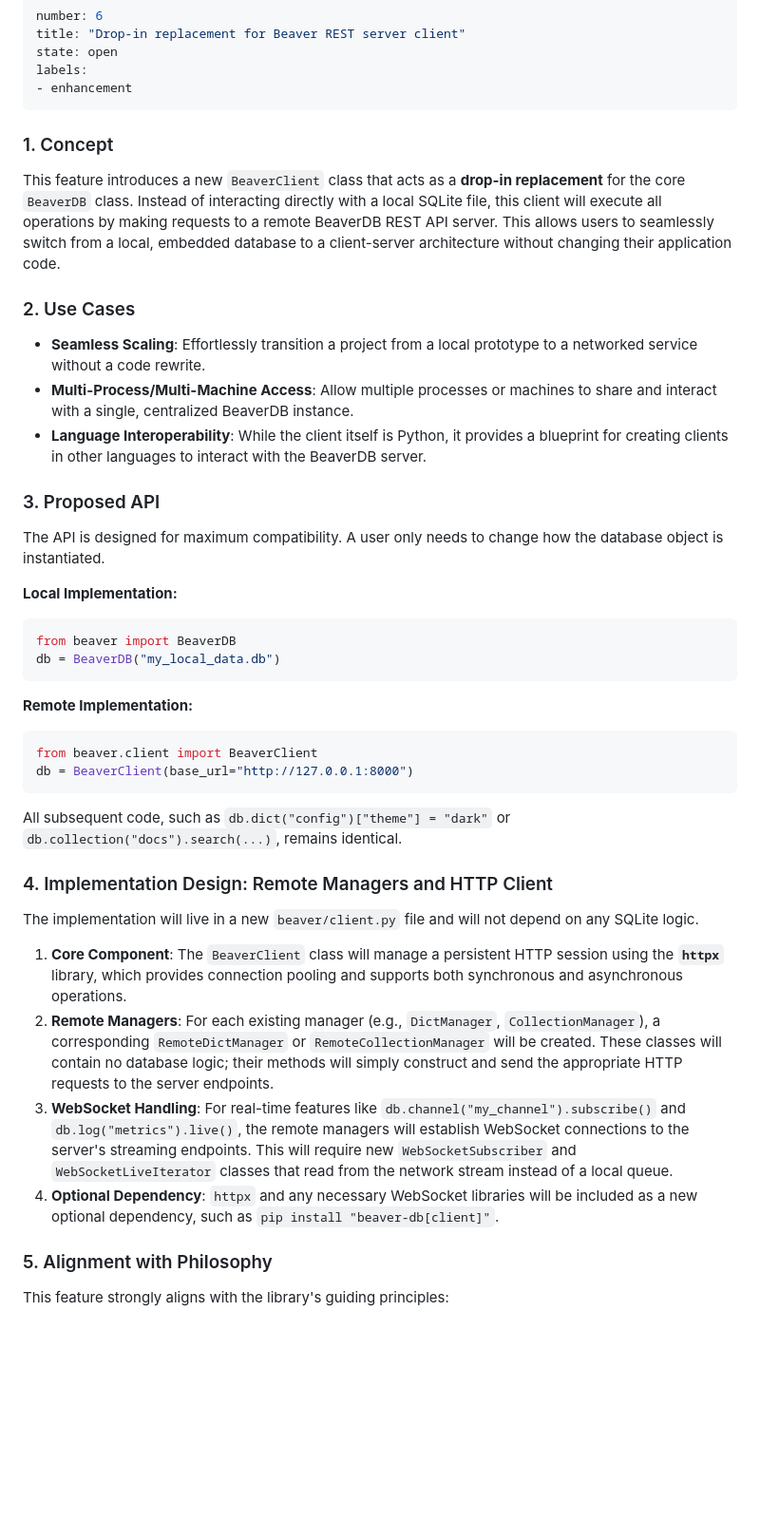
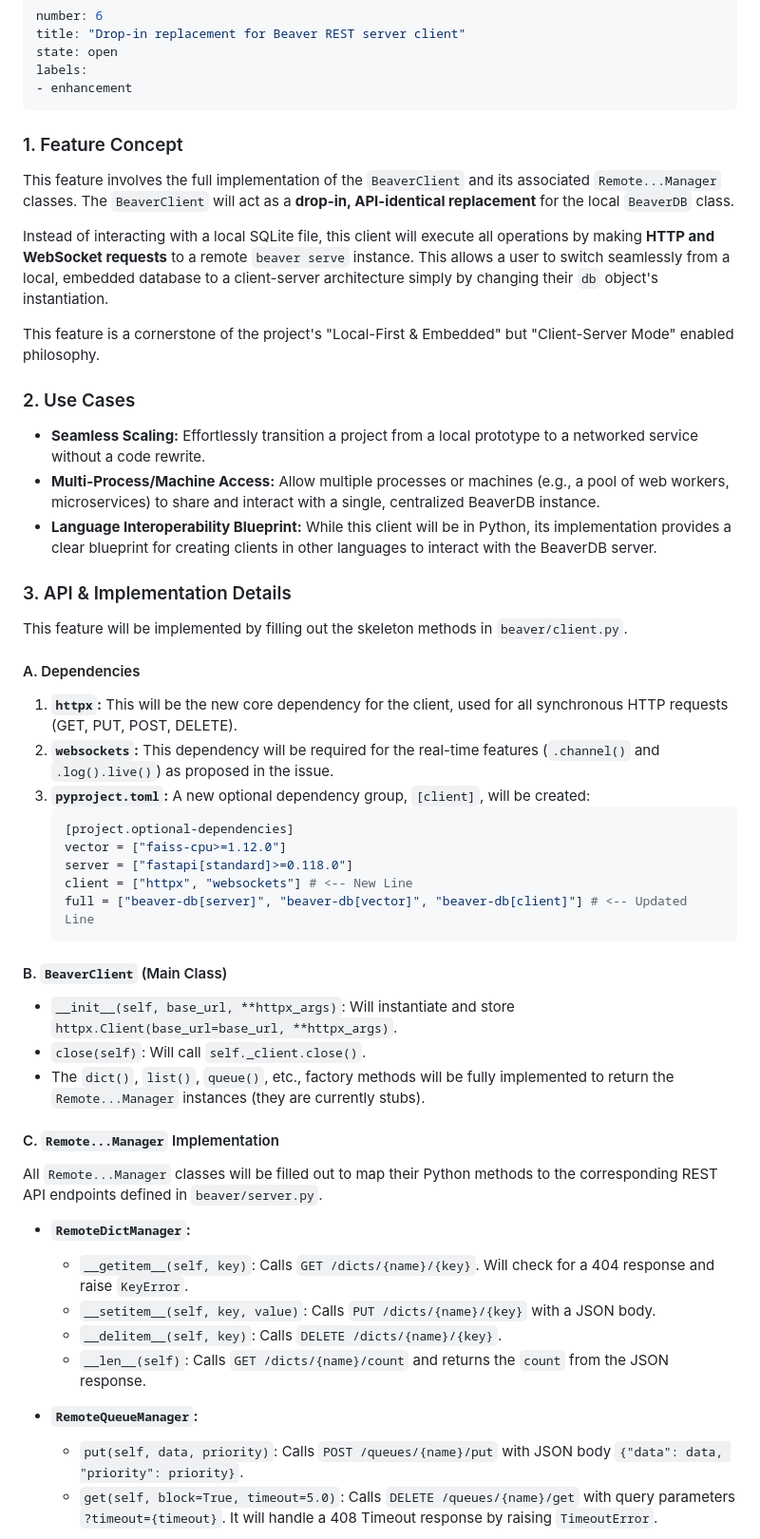
Before and after one commit to syalia-srl/beaver, a Markdown page: issues/6-drop-in-replacement-for-beaver-rest-server-client.md, the part around the change printed below. Shown: that part at 95% size. Rendered like a GitHub page; blank space fills up the shorter version.

Commit message:
Sync issues

````diff
--- a/issues/6-drop-in-replacement-for-beaver-rest-server-client.md
+++ b/issues/6-drop-in-replacement-for-beaver-rest-server-client.md
@@ -6,46 +6,56 @@ labels:
 - enhancement
 ---
 
-### 1. Concept
+### 1. Feature Concept
 
-This feature introduces a new `BeaverClient` class that acts as a **drop-in replacement** for the core `BeaverDB` class. Instead of interacting directly with a local SQLite file, this client will execute all operations by making requests to a remote BeaverDB REST API server. This allows users to seamlessly switch from a local, embedded database to a client-server architecture without changing their application code.
+This feature involves the full implementation of the `BeaverClient` and its associated `Remote...Manager` classes. The `BeaverClient` will act as a **drop-in, API-identical replacement** for the local `BeaverDB` class.
+
+Instead of interacting with a local SQLite file, this client will execute all operations by making **HTTP and WebSocket requests** to a remote `beaver serve` instance. This allows a user to switch seamlessly from a local, embedded database to a client-server architecture simply by changing their `db` object's instantiation.
+
+This feature is a cornerstone of the project's "Local-First & Embedded" but "Client-Server Mode" enabled philosophy.
 
 ### 2. Use Cases
 
-* **Seamless Scaling**: Effortlessly transition a project from a local prototype to a networked service without a code rewrite.
-* **Multi-Process/Multi-Machine Access**: Allow multiple processes or machines to share and interact with a single, centralized BeaverDB instance.
-* **Language Interoperability**: While the client itself is Python, it provides a blueprint for creating clients in other languages to interact with the BeaverDB server.
+  * **Seamless Scaling:** Effortlessly transition a project from a local prototype to a networked service without a code rewrite.
+  * **Multi-Process/Machine Access:** Allow multiple processes or machines (e.g., a pool of web workers, microservices) to share and interact with a single, centralized BeaverDB instance.
+  * **Language Interoperability Blueprint:** While this client will be in Python, its implementation provides a clear blueprint for creating clients in other languages to interact with the BeaverDB server.
 
-### 3. Proposed API
+### 3. API & Implementation Details
 
-The API is designed for maximum compatibility. A user only needs to change how the database object is instantiated.
+This feature will be implemented by filling out the skeleton methods in `beaver/client.py`.
 
-**Local Implementation:**
+#### A. Dependencies
 
-```python
-from beaver import BeaverDB
-db = BeaverDB("my_local_data.db")
-```
+1.  **`httpx`:** This will be the new core dependency for the client, used for all synchronous HTTP requests (GET, PUT, POST, DELETE).
+2.  **`websockets`:** This dependency will be required for the real-time features (`.channel()` and `.log().live()`) as proposed in the issue.
+3.  **`pyproject.toml`:** A new optional dependency group, `[client]`, will be created:
+    ```toml
+    [project.optional-dependencies]
+    vector = ["faiss-cpu>=1.12.0"]
+    server = ["fastapi[standard]>=0.118.0"]
+    client = ["httpx", "websockets"] # <-- New Line
+    full = ["beaver-db[server]", "beaver-db[vector]", "beaver-db[client]"] # <-- Updated Line
+    ```
 
-**Remote Implementation:**
+#### B. `BeaverClient` (Main Class)
 
-```python
-from beaver.client import BeaverClient
-db = BeaverClient(base_url="http://127.0.0.1:8000")
-```
+  * `__init__(self, base_url, **httpx_args)`: Will instantiate and store `httpx.Client(base_url=base_url, **httpx_args)`.
+  * `close(self)`: Will call `self._client.close()`.
+  * The `dict()`, `list()`, `queue()`, etc., factory methods will be fully implemented to return the `Remote...Manager` instances (they are currently stubs).
 
-All subsequent code, such as `db.dict("config")["theme"] = "dark"` or `db.collection("docs").search(...)`, remains identical.
+#### C. `Remote...Manager` Implementation
 
-### 4. Implementation Design: Remote Managers and HTTP Client
+All `Remote...Manager` classes will be filled out to map their Python methods to the corresponding REST API endpoints defined in `beaver/server.py`.
 
-The implementation will live in a new `beaver/client.py` file and will not depend on any SQLite logic.
+  * **`RemoteDictManager`:**
 
-1.  **Core Component**: The `BeaverClient` class will manage a persistent HTTP session using the **`httpx`** library, which provides connection pooling and supports both synchronous and asynchronous operations.
-2.  **Remote Managers**: For each existing manager (e.g., `DictManager`, `CollectionManager`), a corresponding `RemoteDictManager` or `RemoteCollectionManager` will be created. These classes will contain no database logic; their methods will simply construct and send the appropriate HTTP requests to the server endpoints.
-3.  **WebSocket Handling**: For real-time features like `db.channel("my_channel").subscribe()` and `db.log("metrics").live()`, the remote managers will establish WebSocket connections to the server's streaming endpoints. This will require new `WebSocketSubscriber` and `WebSocketLiveIterator` classes that read from the network stream instead of a local queue.
-4.  **Optional Dependency**: `httpx` and any necessary WebSocket libraries will be included as a new optional dependency, such as `pip install "beaver-db[client]"`.
+      * `__getitem__(self, key)`: Calls `GET /dicts/{name}/{key}`. Will check for a 404 response and raise `KeyError`.
+      * `__setitem__(self, key, value)`: Calls `PUT /dicts/{name}/{key}` with a JSON body.
+      * `__delitem__(self, key)`: Calls `DELETE /dicts/{name}/{key}`.
+      * `__len__(self)`: Calls `GET /dicts/{name}/count` and returns the `count` from the JSON response.
 
-### 5. Alignment with Philosophy
+  * **`RemoteQueueManager`:**
 
-This feature strongly aligns with the library's guiding principles:
+      * `put(self, data, priority)`: Calls `POST /queues/{name}/put` with JSON body `{"data": data, "priority": priority}`.
+      * `get(self, block=True, timeout=5.0)`: Calls `DELETE /queues/{name}/get` with query parameters `?timeout={timeout}`. It will handle a 408 Timeout response by raising `TimeoutError`.
 
````
Also changed, not shown: other parts of issues/6-drop-in-replacement-for-beaver-rest-server-client.md (+55 -3 lines), issues/18-enhanced-dump-and-load-for-etl.md (+4 -1 lines).
